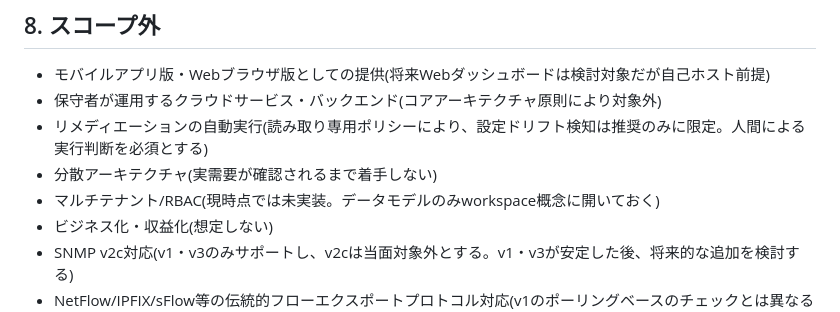
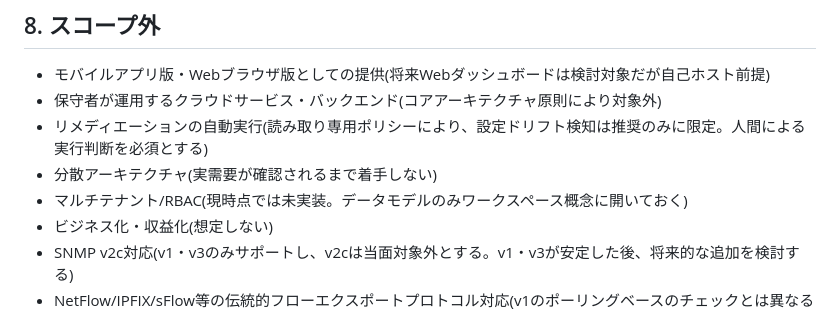
Before and after one commit to Haruyuzuriha/Myaku, a Markdown page: docs/要件定義書.md, the part around the change. Rendered like a GitHub page.

Commit message:
Minor typo fix

```diff
--- a/docs/要件定義書.md
+++ b/docs/要件定義書.md
@@ -112,7 +112,7 @@
 - 保守者が運用するクラウドサービス・バックエンド(コアアーキテクチャ原則により対象外)
 - リメディエーションの自動実行(読み取り専用ポリシーにより、設定ドリフト検知は推奨のみに限定。人間による実行判断を必須とする)
 - 分散アーキテクチャ(実需要が確認されるまで着手しない)
-- マルチテナント/RBAC(現時点では未実装。データモデルのみworkspace概念に開いておく)
+- マルチテナント/RBAC(現時点では未実装。データモデルのみワークスペース概念に開いておく)
 - ビジネス化・収益化(想定しない)
 - SNMP v2c対応(v1・v3のみサポートし、v2cは当面対象外とする。v1・v3が安定した後、将来的な追加を検討する)
 - NetFlow/IPFIX/sFlow等の伝統的フローエクスポートプロトコル対応(v1のポーリングベースのチェックとは異なる収集方式が必要なため、将来検討事項として保留する。放棄ではない)
```
